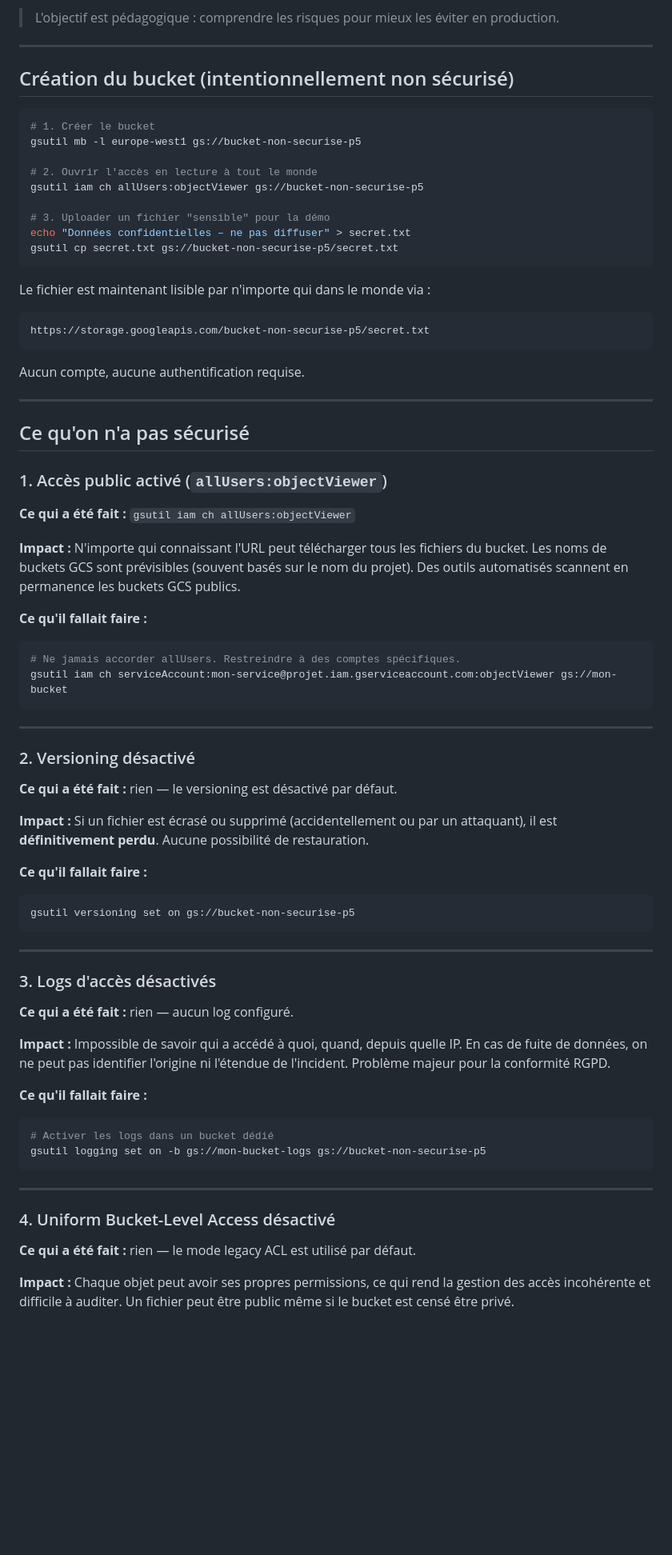
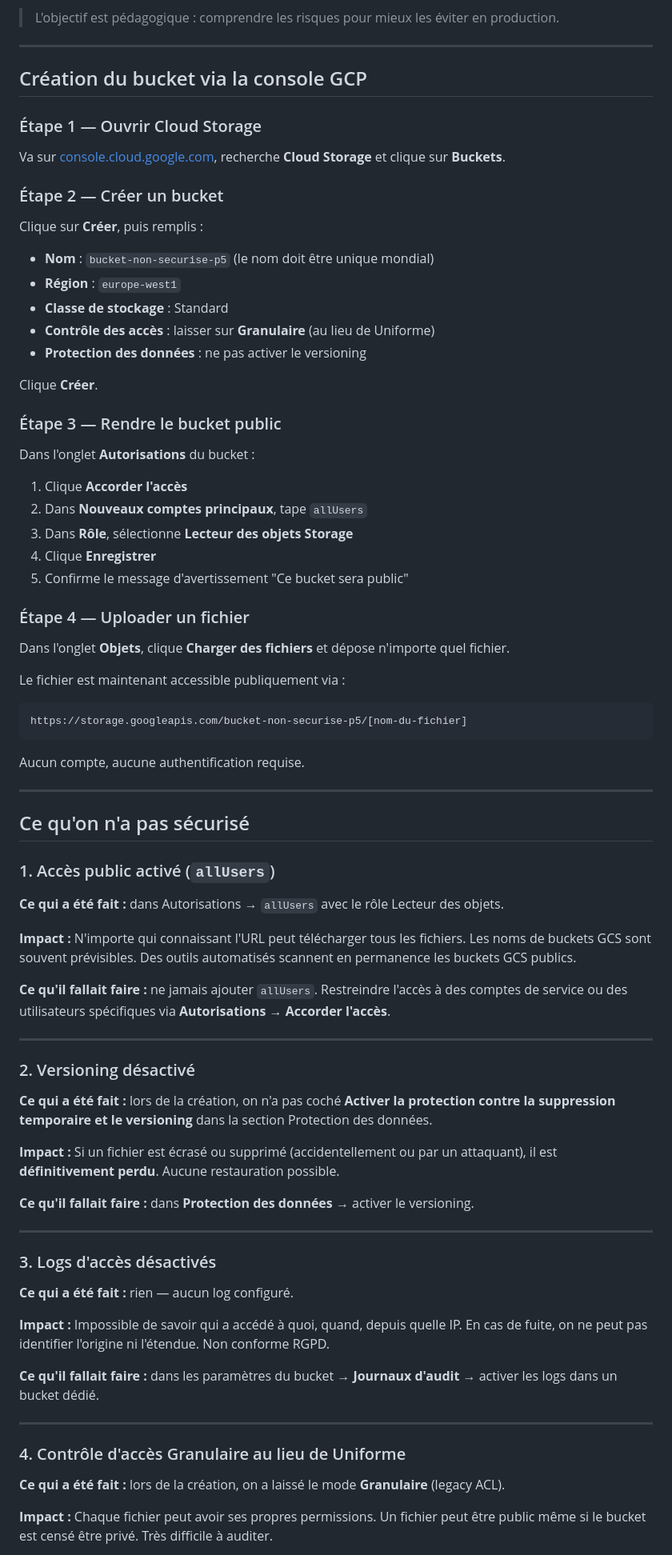
Before and after one commit to Karbbone/Cloud-computing, a Markdown page: mini-projet-5-bucket-security/README.md, the part around one of its changes. Shown at 80% size. GitHub-like rendering; blank space fills up the shorter version.

Commit message:
docs: réécriture README p5 avec étapes via console GCP
Co-Authored-By: Claude Sonnet 4.6 <noreply@anthropic.com>

````diff
--- a/mini-projet-5-bucket-security/README.md
+++ b/mini-projet-5-bucket-security/README.md
@@ -8,24 +8,42 @@ Ce projet crée volontairement un bucket Google Cloud Storage **mal configuré**
 
 ---
 
-## Création du bucket (intentionnellement non sécurisé)
+## Création du bucket via la console GCP
 
-```bash
-# 1. Créer le bucket
-gsutil mb -l europe-west1 gs://bucket-non-securise-p5
+### Étape 1 — Ouvrir Cloud Storage
 
-# 2. Ouvrir l'accès en lecture à tout le monde
-gsutil iam ch allUsers:objectViewer gs://bucket-non-securise-p5
+Va sur [console.cloud.google.com](https://console.cloud.google.com), recherche **Cloud Storage** et clique sur **Buckets**.
 
-# 3. Uploader un fichier "sensible" pour la démo
-echo "Données confidentielles – ne pas diffuser" > secret.txt
-gsutil cp secret.txt gs://bucket-non-securise-p5/secret.txt
-```
+### Étape 2 — Créer un bucket
 
-Le fichier est maintenant lisible par n'importe qui dans le monde via :
+Clique sur **Créer**, puis remplis :
+
+- **Nom** : `bucket-non-securise-p5` (le nom doit être unique mondial)
+- **Région** : `europe-west1`
+- **Classe de stockage** : Standard
+- **Contrôle des accès** : laisser sur **Granulaire** (au lieu de Uniforme)
+- **Protection des données** : ne pas activer le versioning
+
+Clique **Créer**.
+
+### Étape 3 — Rendre le bucket public
+
+Dans l'onglet **Autorisations** du bucket :
+
+1. Clique **Accorder l'accès**
+2. Dans **Nouveaux comptes principaux**, tape `allUsers`
+3. Dans **Rôle**, sélectionne **Lecteur des objets Storage**
+4. Clique **Enregistrer**
+5. Confirme le message d'avertissement "Ce bucket sera public"
+
+### Étape 4 — Uploader un fichier
+
+Dans l'onglet **Objets**, clique **Charger des fichiers** et dépose n'importe quel fichier.
+
+Le fichier est maintenant accessible publiquement via :
 
 ```
-https://storage.googleapis.com/bucket-non-securise-p5/secret.txt
+https://storage.googleapis.com/bucket-non-securise-p5/[nom-du-fichier]
 ```
 
 Aucun compte, aucune authentification requise.
@@ -34,30 +52,23 @@ Aucun compte, aucune authentification requise.
 
 ## Ce qu'on n'a pas sécurisé
 
-### 1. Accès public activé (`allUsers:objectViewer`)
+### 1. Accès public activé (`allUsers`)
 
-**Ce qui a été fait :** `gsutil iam ch allUsers:objectViewer`
+**Ce qui a été fait :** dans Autorisations → `allUsers` avec le rôle Lecteur des objets.
 
-**Impact :** N'importe qui connaissant l'URL peut télécharger tous les fichiers du bucket. Les noms de buckets GCS sont prévisibles (souvent basés sur le nom du projet). Des outils automatisés scannent en permanence les buckets GCS publics.
+**Impact :** N'importe qui connaissant l'URL peut télécharger tous les fichiers. Les noms de buckets GCS sont souvent prévisibles. Des outils automatisés scannent en permanence les buckets GCS publics.
 
-**Ce qu'il fallait faire :**
-```bash
-# Ne jamais accorder allUsers. Restreindre à des comptes spécifiques.
-gsutil iam ch serviceAccount:mon-service@projet.iam.gserviceaccount.com:objectViewer gs://mon-bucket
-```
+**Ce qu'il fallait faire :** ne jamais ajouter `allUsers`. Restreindre l'accès à des comptes de service ou des utilisateurs spécifiques via **Autorisations → Accorder l'accès**.
 
 ---
 
 ### 2. Versioning désactivé
 
-**Ce qui a été fait :** rien — le versioning est désactivé par défaut.
+**Ce qui a été fait :** lors de la création, on n'a pas coché **Activer la protection contre la suppression temporaire et le versioning** dans la section Protection des données.
 
-**Impact :** Si un fichier est écrasé ou supprimé (accidentellement ou par un attaquant), il est **définitivement perdu**. Aucune possibilité de restauration.
+**Impact :** Si un fichier est écrasé ou supprimé (accidentellement ou par un attaquant), il est **définitivement perdu**. Aucune restauration possible.
 
-**Ce qu'il fallait faire :**
-```bash
-gsutil versioning set on gs://bucket-non-securise-p5
-```
+**Ce qu'il fallait faire :** dans **Protection des données** → activer le versioning.
 
 ---
 
@@ -65,19 +76,15 @@ gsutil versioning set on gs://bucket-non-securise-p5
 
 **Ce qui a été fait :** rien — aucun log configuré.
 
-**Impact :** Impossible de savoir qui a accédé à quoi, quand, depuis quelle IP. En cas de fuite de données, on ne peut pas identifier l'origine ni l'étendue de l'incident. Problème majeur pour la conformité RGPD.
+**Impact :** Impossible de savoir qui a accédé à quoi, quand, depuis quelle IP. En cas de fuite, on ne peut pas identifier l'origine ni l'étendue. Non conforme RGPD.
 
-**Ce qu'il fallait faire :**
-```bash
-# Activer les logs dans un bucket dédié
-gsutil logging set on -b gs://mon-bucket-logs gs://bucket-non-securise-p5
-```
+**Ce qu'il fallait faire :** dans les paramètres du bucket → **Journaux d'audit** → activer les logs dans un bucket dédié.
 
 ---
 
-### 4. Uniform Bucket-Level Access désactivé
+### 4. Contrôle d'accès Granulaire au lieu de Uniforme
 
-**Ce qui a été fait :** rien — le mode legacy ACL est utilisé par défaut.
+**Ce qui a été fait :** lors de la création, on a laissé le mode **Granulaire** (legacy ACL).
 
-**Impact :** Chaque objet peut avoir ses propres permissions, ce qui rend la gestion des accès incohérente et difficile à auditer. Un fichier peut être public même si le bucket est censé être privé.
+**Impact :** Chaque fichier peut avoir ses propres permissions. Un fichier peut être public même si le bucket est censé être privé. Très difficile à auditer.
 
````
Also changed, not shown: other parts of mini-projet-5-bucket-security/README.md (+15 -45 lines).
